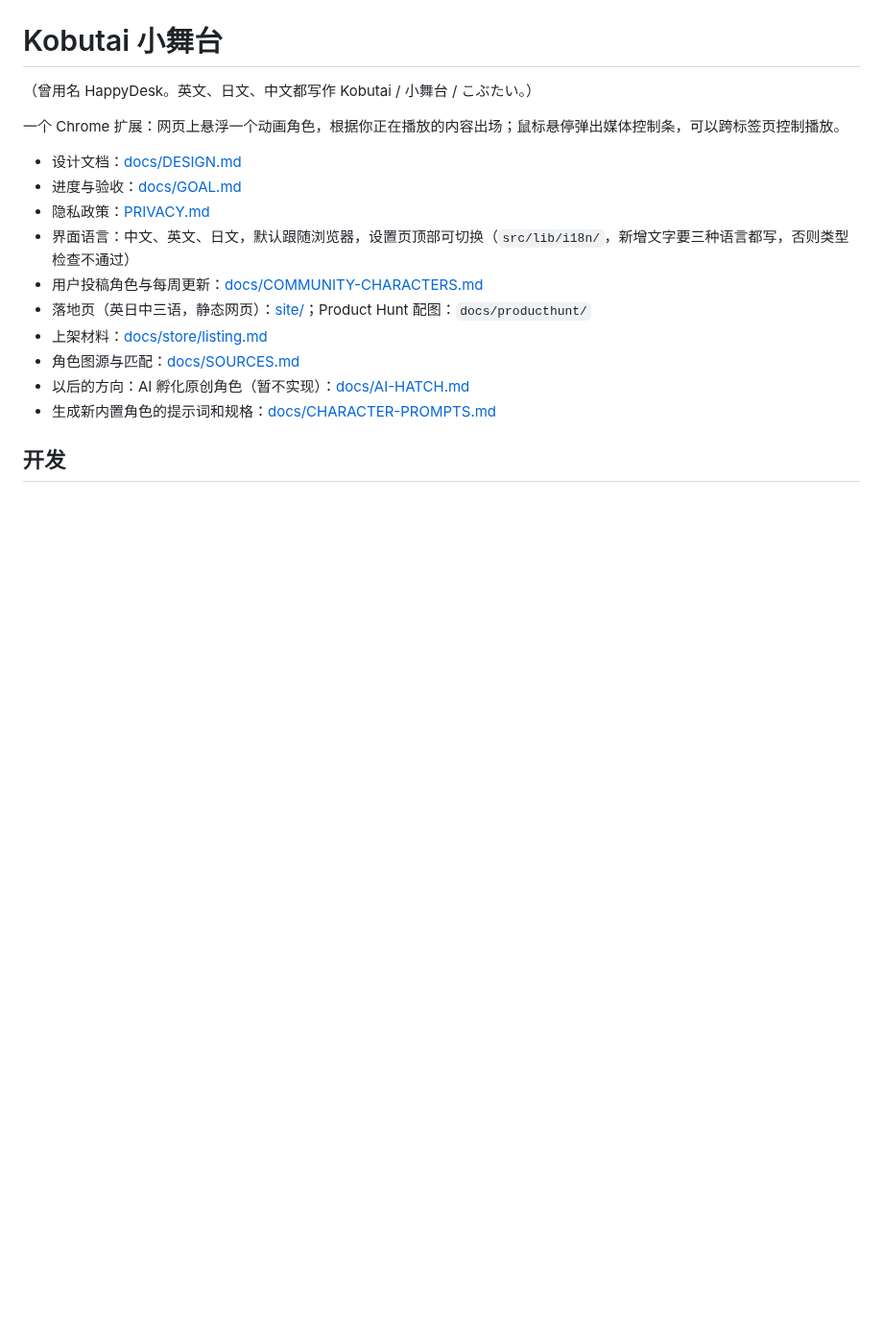
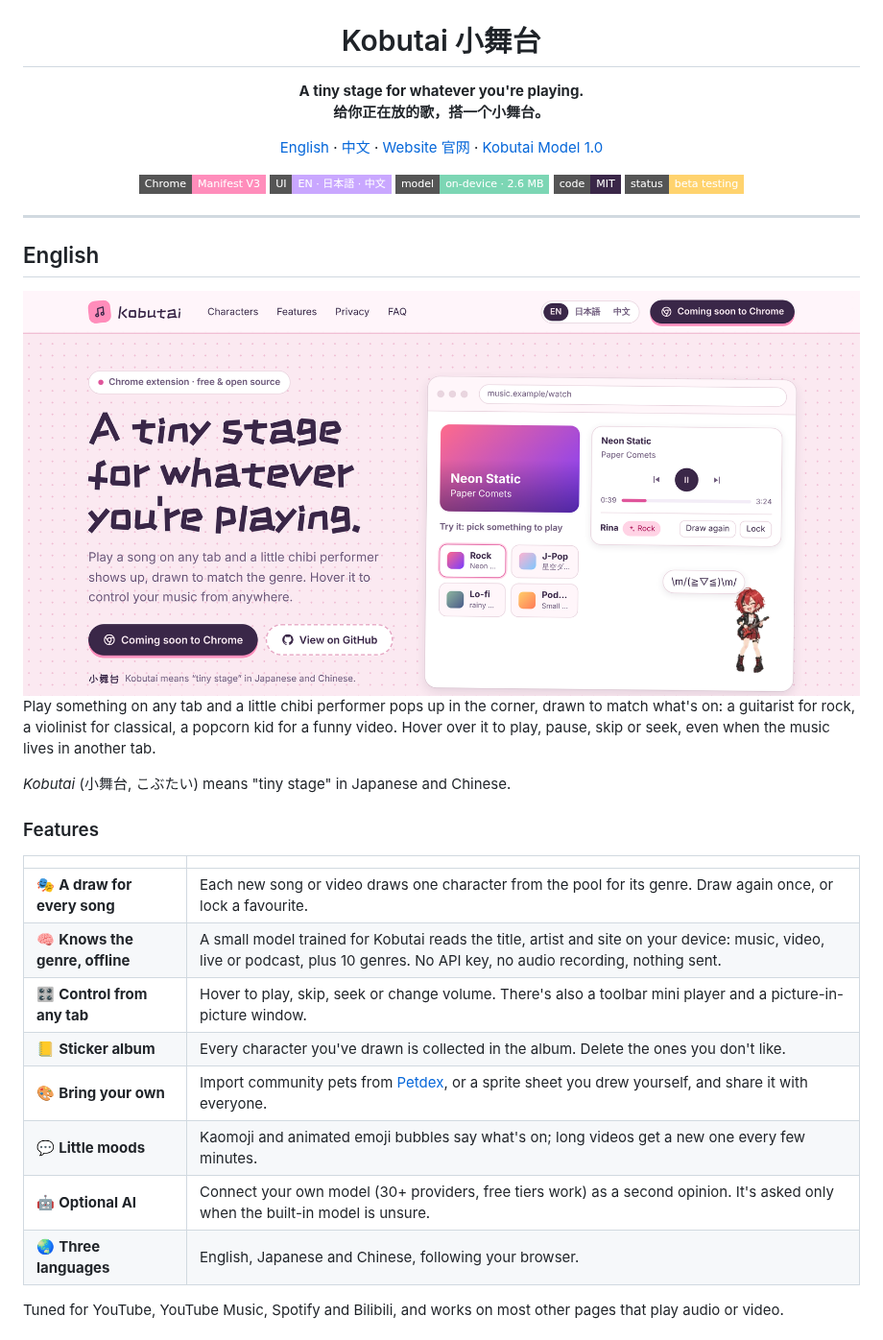
Before and after one commit to xingaobio/kobutai, a Markdown page: README.md, the part around one of its changes. Shown at 96% size. Rendered like a GitHub page; pictures changed too: docs/readme/hero-en.png (added); badges without logos; blank space fills up the shorter version.

```diff
--- a/README.md
+++ b/README.md
@@ -1,18 +5,42 @@
 # Kobutai 小舞台
 
-（曾用名 HappyDesk。英文、日文、中文都写作 Kobutai / 小舞台 / こぶたい。）
+**A tiny stage for whatever you're playing.**<br>
+**给你正在放的歌，搭一个小舞台。**
 
-一个 Chrome 扩展：网页上悬浮一个动画角色，根据你正在播放的内容出场；鼠标悬停弹出媒体控制条，可以跨标签页控制播放。
+[English](#english) · [中文](#中文) · [Website 官网](https://kobutai.pages.dev) · [Kobutai Model 1.0](https://github.com/xingaobio/kobutai-model)
 
-- 设计文档：[docs/DESIGN.md](docs/DESIGN.md)
-- 进度与验收：[docs/GOAL.md](docs/GOAL.md)
-- 隐私政策：[PRIVACY.md](PRIVACY.md)
-- 界面语言：中文、英文、日文，默认跟随浏览器，设置页顶部可切换（`src/lib/i18n/`，新增文字要三种语言都写，否则类型检查不通过）
-- 用户投稿角色与每周更新：[docs/COMMUNITY-CHARACTERS.md](docs/COMMUNITY-CHARACTERS.md)
-- 落地页（英日中三语，静态网页）：[site/](site/README.md)；Product Hunt 配图：`docs/producthunt/`
-- 上架材料：[docs/store/listing.md](docs/store/listing.md)
-- 角色图源与匹配：[docs/SOURCES.md](docs/SOURCES.md)
-- 以后的方向：AI 孵化原创角色（暂不实现）：[docs/AI-HATCH.md](docs/AI-HATCH.md)
-- 生成新内置角色的提示词和规格：[docs/CHARACTER-PROMPTS.md](docs/CHARACTER-PROMPTS.md)
+![Chrome MV3](https://img.shields.io/badge/Chrome-Manifest%20V3-ff8dbb?style=flat-square&logo=googlechrome&logoColor=white)
+![Languages](https://img.shields.io/badge/UI-EN%20·%20日本語%20·%20中文-c9a7ff?style=flat-square)
+![On-device model](https://img.shields.io/badge/model-on--device%20·%202.6%20MB-7cd6b4?style=flat-square)
+![License](https://img.shields.io/badge/code-MIT-3a2748?style=flat-square)
+![Status](https://img.shields.io/badge/status-beta%20testing-ffd36e?style=flat-square)
 
-## 开发
+</div>
+
+---
+
+<a id="english"></a>
+
+## English
+
+<img src="docs/readme/hero-en.png" alt="Kobutai landing page: a chibi rock guitarist appears next to a music player" width="100%">
+
+Play something on any tab and a little chibi performer pops up in the corner, drawn to match what's on: a guitarist for rock, a violinist for classical, a popcorn kid for a funny video. Hover over it to play, pause, skip or seek, even when the music lives in another tab.
+
+*Kobutai* (小舞台, こぶたい) means "tiny stage" in Japanese and Chinese.
+
+### Features
+
+| | |
+|---|---|
+| 🎭 **A draw for every song** | Each new song or video draws one character from the pool for its genre. Draw again once, or lock a favourite. |
+| 🧠 **Knows the genre, offline** | A small model trained for Kobutai reads the title, artist and site on your device: music, video, live or podcast, plus 10 genres. No API key, no audio recording, nothing sent. |
+| 🎛️ **Control from any tab** | Hover to play, skip, seek or change volume. There's also a toolbar mini player and a picture-in-picture window. |
+| 📒 **Sticker album** | Every character you've drawn is collected in the album. Delete the ones you don't like. |
+| 🎨 **Bring your own** | Import community pets from [Petdex](https://petdex.dev), or a sprite sheet you drew yourself, and share it with everyone. |
+| 💬 **Little moods** | Kaomoji and animated emoji bubbles say what's on; long videos get a new one every few minutes. |
+| 🤖 **Optional AI** | Connect your own model (30+ providers, free tiers work) as a second opinion. It's asked only when the built-in model is unsure. |
+| 🌏 **Three languages** | English, Japanese and Chinese, following your browser. |
+
+Tuned for YouTube, YouTube Music, Spotify and Bilibili, and works on most other pages that play audio or video.
+
```
Also changed, not shown: other parts of README.md (+116 -72 lines), docs/DEVELOPMENT.md (added, +110 -0 lines), docs/readme/characters-en.png (added), docs/readme/characters-zh.png (added), docs/readme/hero-zh.png (added), 1 other file.
